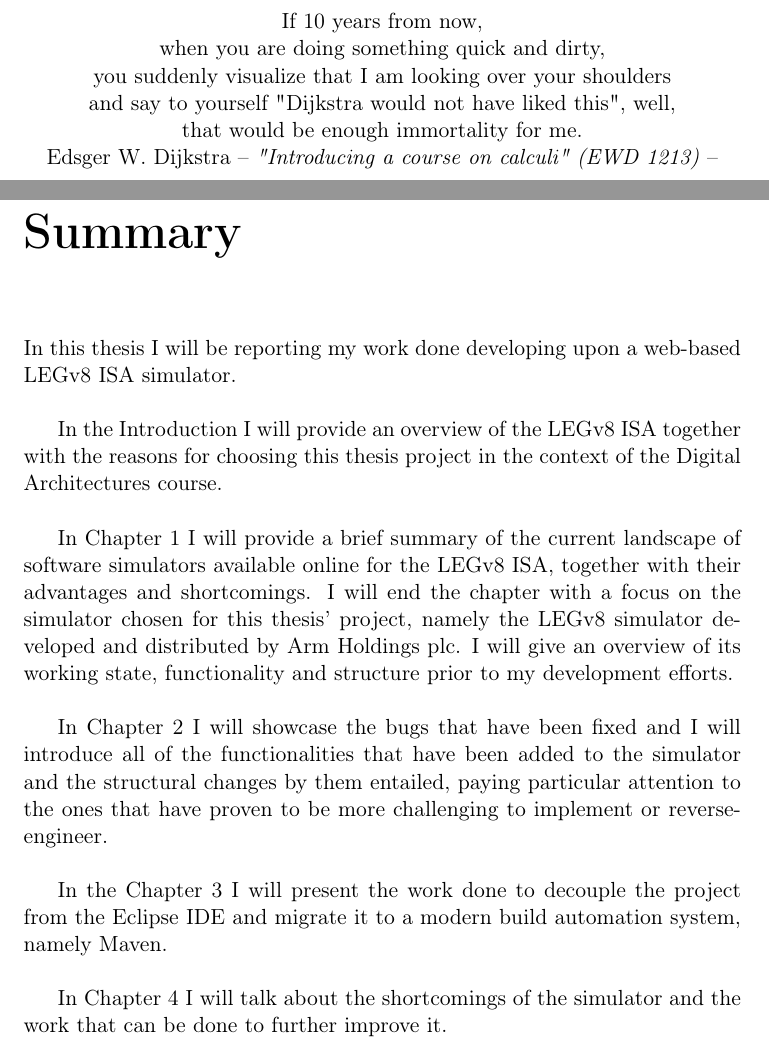
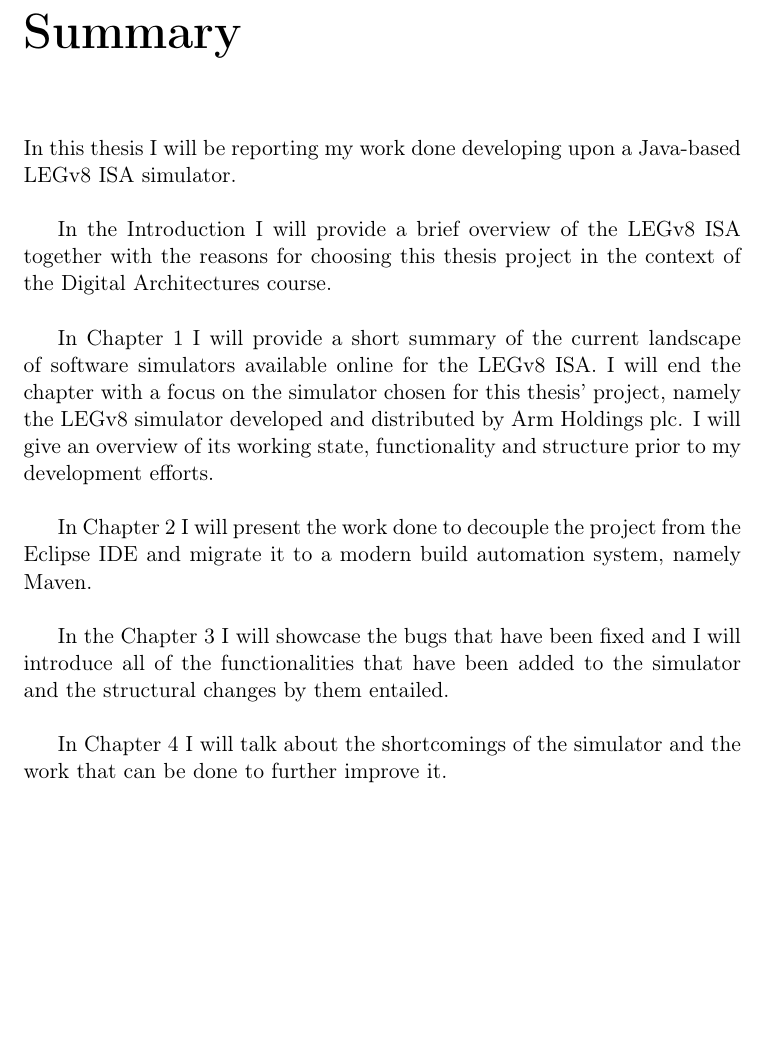
Before and after one commit to simdeistud/bachelors-thesis, a LaTeX thesis (sources/Thesis.tex, which reads sources/Front/Summary.tex): two parts of pages 2 and 3 of 27 before the commit and part of page 2 of 29 after it, the two joined at a grey line, cut at the place of the change, the shorter picture padded with empty space. Compiled offline with pdfLaTeX.

Commit message:
Add files via upload

```diff
--- a/sources/Front/Summary.tex
+++ b/sources/Front/Summary.tex
@@ -1,18 +1,18 @@
 \chapter{Summary}
 
-In this thesis I will be reporting my work done developing upon a web-based LEGv8 ISA simulator.
+In this thesis I will be reporting my work done developing upon a Java-based LEGv8 ISA simulator.
 \\
 
-In the Introduction I will provide an overview of the LEGv8 ISA together with the reasons for choosing this thesis project in the context of the Digital Architectures course.
+In the Introduction I will provide a brief overview of the LEGv8 ISA together with the reasons for choosing this thesis project in the context of the Digital Architectures course.
 \\
 
-In Chapter 1 I will provide a brief summary of the current landscape of software simulators available online for the LEGv8 ISA, together with their advantages and shortcomings. I will end the chapter with a focus on the simulator chosen for this thesis' project, namely the LEGv8 simulator developed and distributed by Arm Holdings plc. I will give an overview of its working state, functionality and structure prior to my development efforts.
+In Chapter 1 I will provide a short summary of the current landscape of software simulators available online for the LEGv8 ISA. I will end the chapter with a focus on the simulator chosen for this thesis' project, namely the LEGv8 simulator developed and distributed by Arm Holdings plc. I will give an overview of its working state, functionality and structure prior to my development efforts.
 \\
 
-In Chapter 2 I will showcase the bugs that have been fixed and I will introduce all of the functionalities that have been added to the simulator and the structural changes by them entailed, paying particular attention to the ones that have proven to be more challenging to implement or reverse-engineer.
+In Chapter 2 I will present the work done to decouple the project from the Eclipse IDE and migrate it to a modern build automation system, namely Maven.
 \\
 
-In the Chapter 3 I will present the work done to decouple the project from the Eclipse IDE and migrate it to a modern build automation system, namely Maven.
+In the Chapter 3 I will showcase the bugs that have been fixed and I will introduce all of the functionalities that have been added to the simulator and the structural changes by them entailed.
 \\
 
 In Chapter 4 I will talk about the shortcomings of the simulator and the work that can be done to further improve it.
--- a/sources/Thesis.tex
+++ b/sources/Thesis.tex
@@ -20,6 +20,7 @@
 \usepackage{fancyhdr} % Allows for the rendering of the cover
 
 \usepackage{graphicx} % Allows for the inclusion of figures in the document
+\usepackage{epigraph}
 
 \usepackage{subfigure} % Allows for the inclusion of subfigures in the document
 
```
Also changed, not shown: sources/Front/Cover.tex (+1 -1 lines), sources/Front/Introduction.tex (+2 -2 lines), sources/Thesis.bbl (added), sources/Thesis.pdf (added), sources/Thesis.tex (4 more changed lines), 6 other files.
